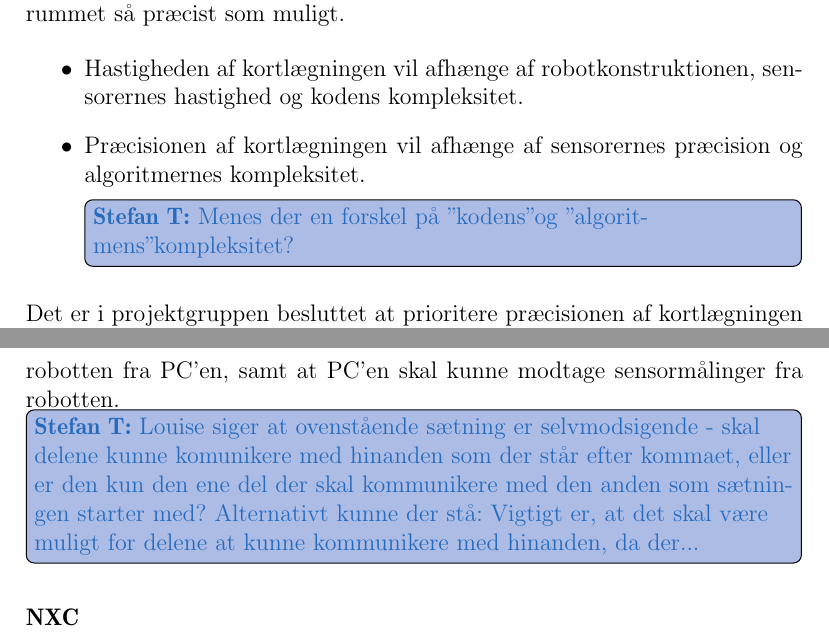
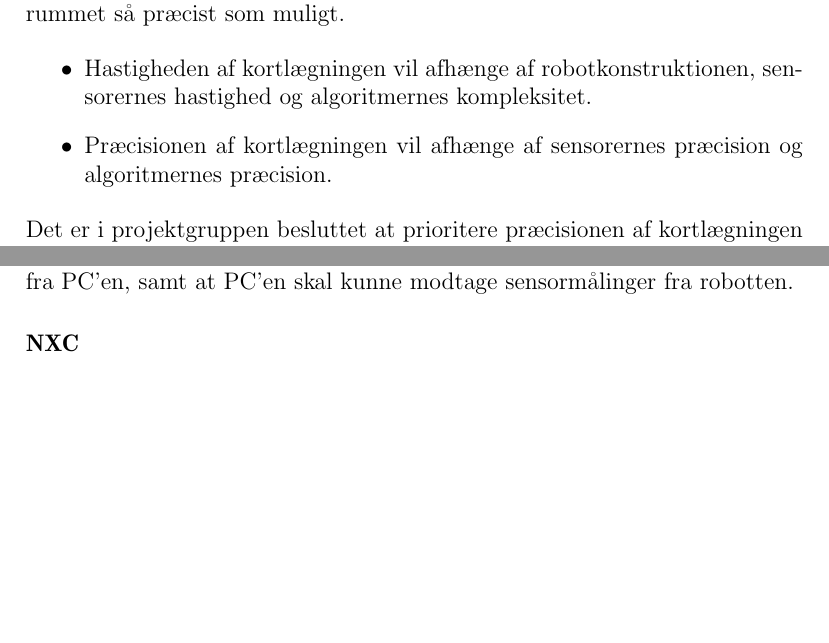
Before and after one commit to Thalmann/sw505-rapport, a LaTeX thesis (main.tex, which reads indhold/maalsaetning.tex, indhold/platforme.tex): two parts of pages 16 and 22 of 113, joined at a grey line, cut so that both start at the same text, the shorter picture padded with empty space. Compiled offline with pdfLaTeX.

Commit message:
small changes

```diff
--- a/indhold/maalsaetning.tex
+++ b/indhold/maalsaetning.tex
@@ -5,8 +5,8 @@ I forhold til dette projekt, er der forskellige muligheder.
 Man kan forsøge at kortlægge et rum på kortest mulig tid, eller man kan forsøge at kortlægge rummet så præcist som muligt.
 
 \begin{itemize}
-\item Hastigheden af kortlægningen vil afhænge af robotkonstruktionen, sensorernes hastighed og kodens kompleksitet.
-\item Præcisionen af kortlægningen vil afhænge af sensorernes præcision og algoritmernes kompleksitet.\thilemann{Menes der en forskel på "kodens" og "algoritmens" kompleksitet?}
+\item Hastigheden af kortlægningen vil afhænge af robotkonstruktionen, sensorernes hastighed og algoritmernes kompleksitet.
+\item Præcisionen af kortlægningen vil afhænge af sensorernes præcision og algoritmernes præcision.
 \end{itemize}
 Det er i projektgruppen besluttet at prioritere præcisionen af kortlægningen højest, hvilket udtrykkes i denne målsætning.
 
--- a/indhold/platforme.tex
+++ b/indhold/platforme.tex
@@ -110,8 +110,7 @@ Den anden del, som består af selve kortlægningen, kræver mere plads til data,
 For at overholde ovenstående, skal der laves et to-delt stykke software, hvor den ene del kører på robotten og den anden del på en stærkere platform, i vores tilfælde en PC.
 
 Dernæst vælges hvordan det software, der skal køre på henholdsvis robotten og på PC'en skal laves.
-Vigtigt er, at det skal være muligt for den ene del at kommunikere med den anden, da der skal kunne sendes kommandoer til robotten fra PC'en, samt at PC'en skal kunne modtage sensormålinger fra robotten.
-\thilemann{Louise siger at ovenstående sætning er selvmodsigende - skal delene kunne komunikere med hinanden som der står efter kommaet, eller er den kun den ene del der skal kommunikere med den anden som sætningen starter med? Alternativt kunne der stå: Vigtigt er, at det skal være muligt for delene at kunne kommunikere med hinanden, da der...}
+Vigtigt er, at det skal være muligt for de to enheder at kommunikere, da der skal kunne sendes kommandoer til robotten fra PC'en, samt at PC'en skal kunne modtage sensormålinger fra robotten.
 
 \subsubsection*{NXC}
 Til det software, der skal køre på robotten, har vi valgt NXC, da det er simpelt og dækker alle behov.
```
